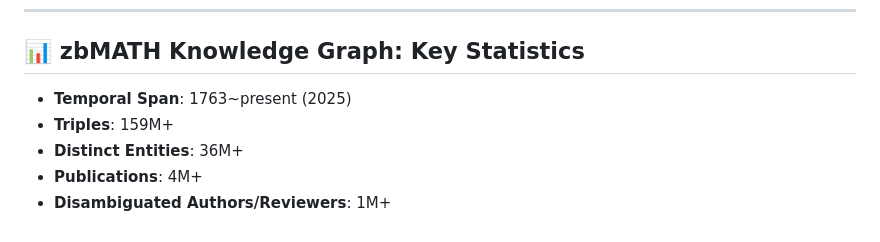
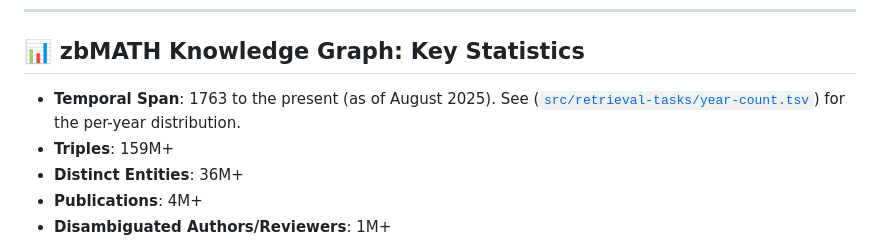
Before and after one commit to susantiyuni/zbmath-open-kg, a Markdown page: README.md, the part around the change. Rendered like a GitHub page.

```diff
--- a/README.md
+++ b/README.md
@@ -12,7 +12,7 @@ Built on the proposed paradigm and infrastructure, we formalize and implement fo
 ---
 
 ## 📊 zbMATH Knowledge Graph: Key Statistics
-- **Temporal Span**: 1763~present (2025)
+- **Temporal Span**: 1763 to the present (as of August 2025). See ([`src/retrieval-tasks/year-count.tsv`](./src/retrieval-tasks/year-count.tsv)) for the per-year distribution.
 - **Triples**: 159M+
 - **Distinct Entities**: 36M+
 - **Publications**: 4M+
```
